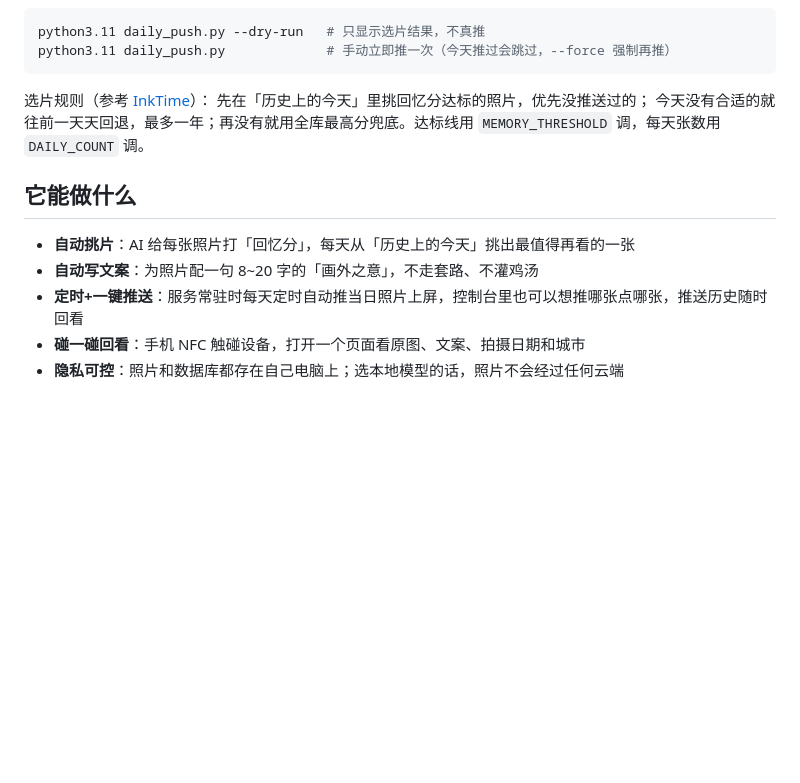
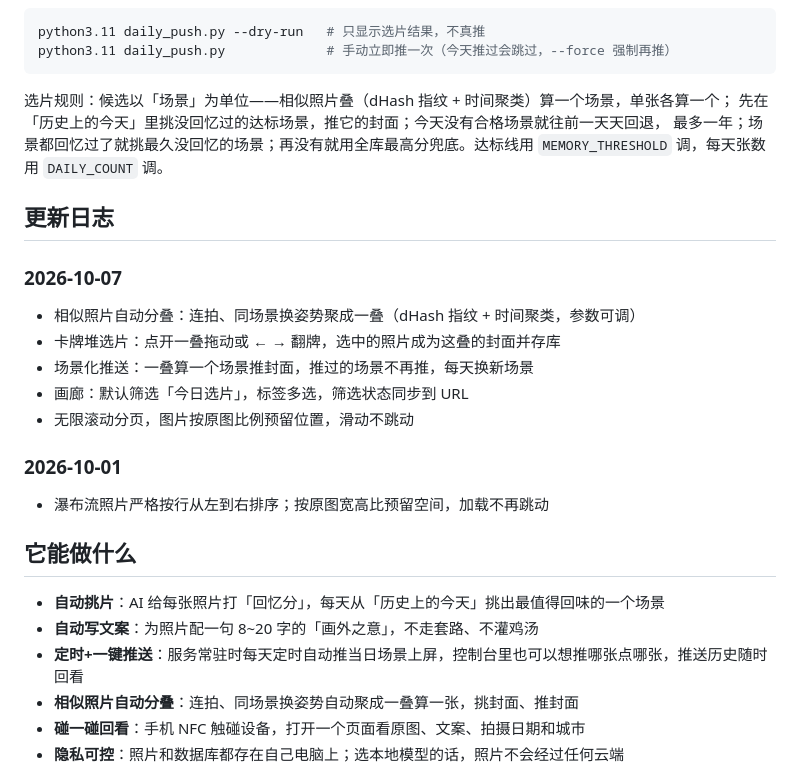
Before and after one commit to A11Might/InkTime, a Markdown page: README.md, the part around the change. Rendered like a GitHub page; blank space fills up the shorter version.

Commit message:
docs: README 补更新日志（相似分叠/卡牌堆/场景化推送/画廊重做），选片规则同步为场景语义

````diff
--- a/README.md
+++ b/README.md
@@ -93,16 +93,31 @@ python3.11 daily_push.py --dry-run   # 只显示选片结果，不真推
 python3.11 daily_push.py             # 手动立即推一次（今天推过会跳过，--force 强制再推）
 ```
 
-选片规则（参考 [InkTime](https://github.com/dai-hongtao/InkTime)）：
-先在「历史上的今天」里挑回忆分达标的照片，优先没推送过的；
-今天没有合适的就往前一天天回退，最多一年；再没有就用全库最高分兜底。达标线用 `MEMORY_THRESHOLD`
+选片规则：候选以「场景」为单位——相似照片叠（dHash 指纹 + 时间聚类）算一个场景，单张各算一个；
+先在「历史上的今天」里挑没回忆过的达标场景，推它的封面；今天没有合格场景就往前一天天回退，
+最多一年；场景都回忆过了就挑最久没回忆的场景；再没有就用全库最高分兜底。达标线用 `MEMORY_THRESHOLD`
 调，每天张数用 `DAILY_COUNT` 调。
+
+## 更新日志
+
+### 2026-10-07
+
+- 相似照片自动分叠：连拍、同场景换姿势聚成一叠（dHash 指纹 + 时间聚类，参数可调）
+- 卡牌堆选片：点开一叠拖动或 ← → 翻牌，选中的照片成为这叠的封面并存库
+- 场景化推送：一叠算一个场景推封面，推过的场景不再推，每天换新场景
+- 画廊：默认筛选「今日选片」，标签多选，筛选状态同步到 URL
+- 无限滚动分页，图片按原图比例预留位置，滑动不跳动
+
+### 2026-10-01
+
+- 瀑布流照片严格按行从左到右排序；按原图宽高比预留空间，加载不再跳动
 
 ## 它能做什么
 
-- **自动挑片**：AI 给每张照片打「回忆分」，每天从「历史上的今天」挑出最值得再看的一张
+- **自动挑片**：AI 给每张照片打「回忆分」，每天从「历史上的今天」挑出最值得回味的一个场景
 - **自动写文案**：为照片配一句 8~20 字的「画外之意」，不走套路、不灌鸡汤
-- **定时+一键推送**：服务常驻时每天定时自动推当日照片上屏，控制台里也可以想推哪张点哪张，推送历史随时回看
+- **定时+一键推送**：服务常驻时每天定时自动推当日场景上屏，控制台里也可以想推哪张点哪张，推送历史随时回看
+- **相似照片自动分叠**：连拍、同场景换姿势自动聚成一叠算一张，挑封面、推封面
 - **碰一碰回看**：手机 NFC 触碰设备，打开一个页面看原图、文案、拍摄日期和城市
 - **隐私可控**：照片和数据库都存在自己电脑上；选本地模型的话，照片不会经过任何云端
 
````
